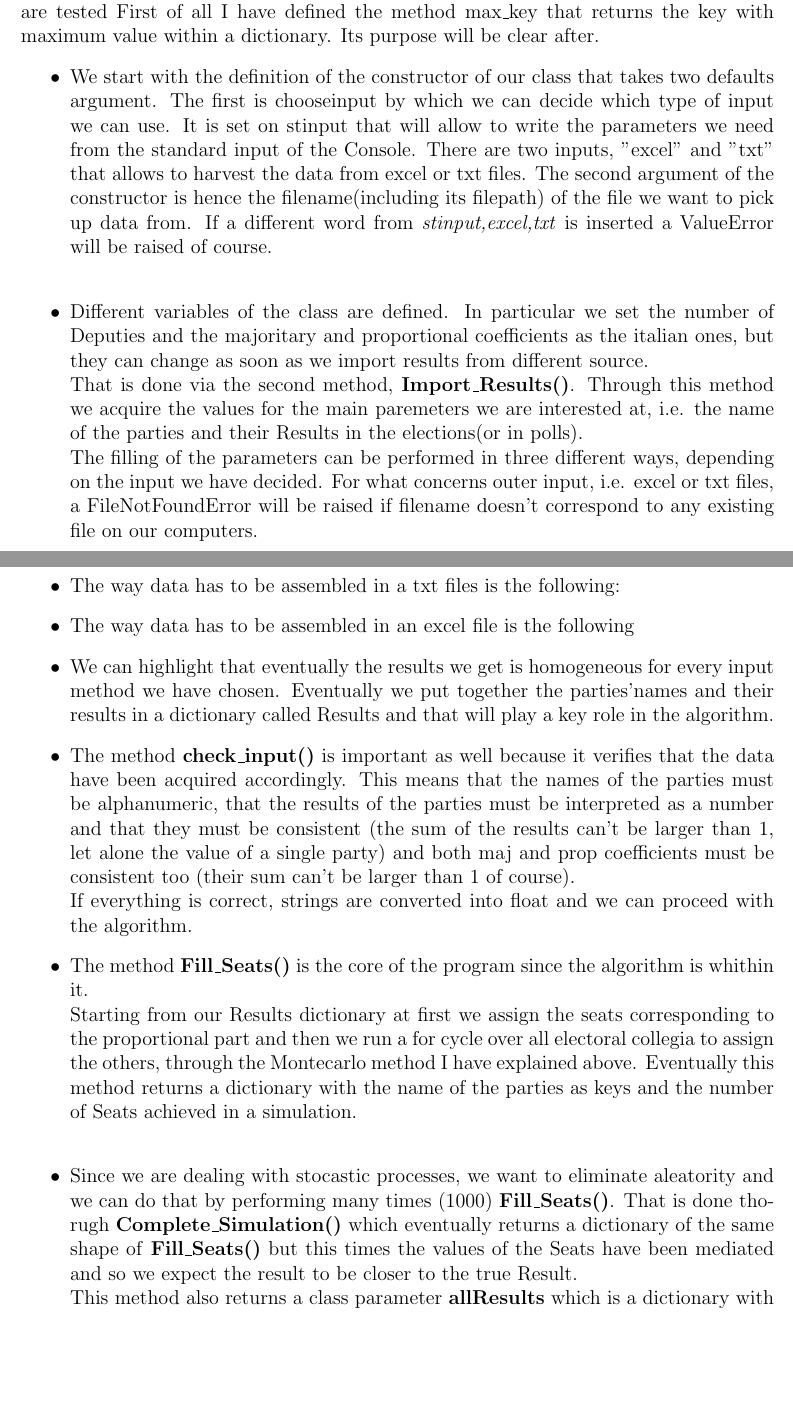
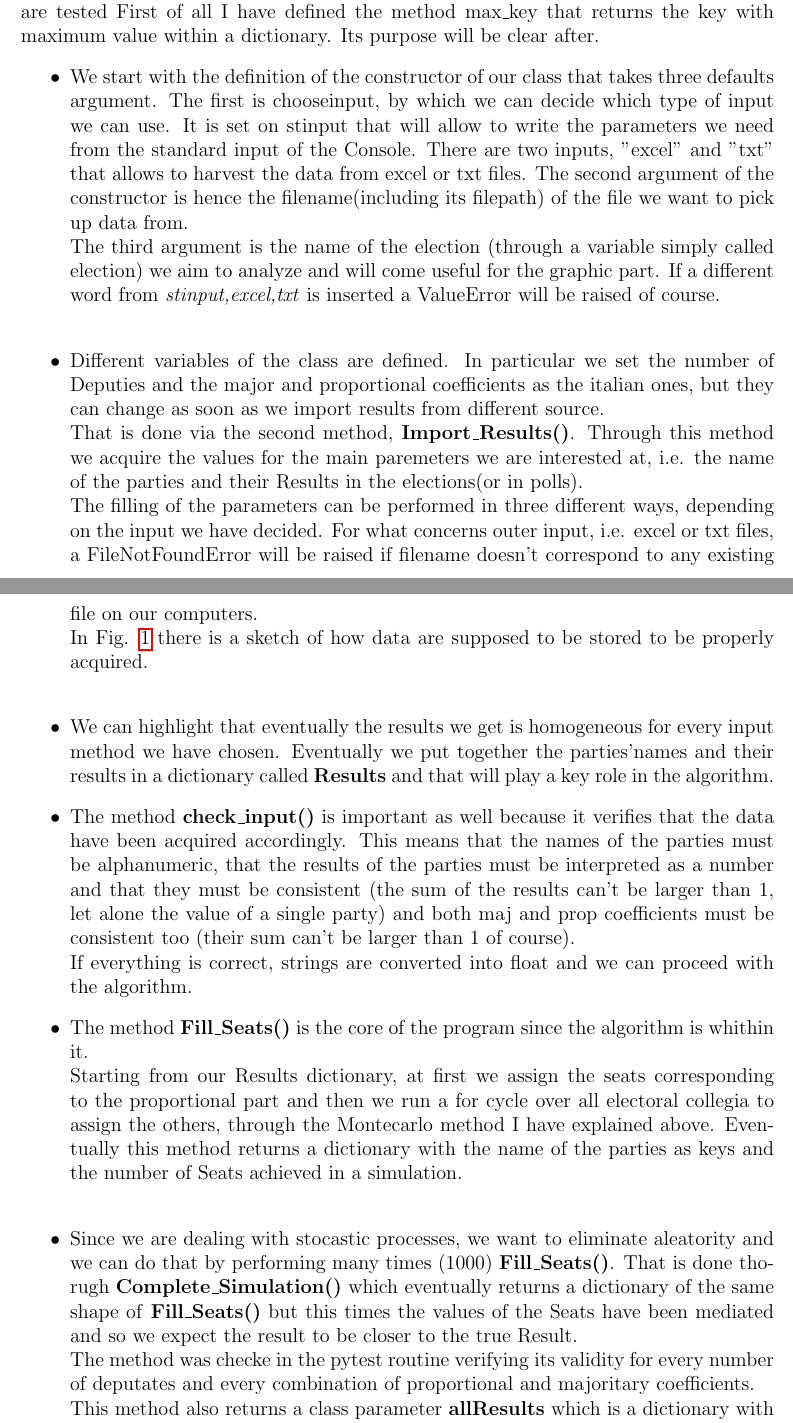
Before and after one commit to g95g95/Exam, a LaTeX document (Theoretical_Background.tex): two parts of pages 2 and 3 of 4 before the commit and two parts of pages 2 and 3 of 5 after it, joined at a grey line, cut so that both start at the same text, the shorter picture padded with empty space. Compiled offline with pdfLaTeX.

Commit message:
Final version of the program with also titles included

```diff
--- a/Theoretical_Background.tex
+++ b/Theoretical_Background.tex
@@ -33,11 +33,11 @@ First of all I have defined the method max$\_$key that returns the key with maxi
 \begin{itemize}
 
 
-\item We start with the definition of the constructor of our class that takes two defaults argument. The first is chooseinput by which we can decide which type of input we can use. It is set on stinput that will allow to write the parameters we need from the standard input of the Console. There are two inputs, "excel" and "txt" that allows to harvest the data from excel or txt files. The second argument of the constructor is hence the filename(including its filepath) of the file we want to pick up data from.
+\item We start with the definition of the constructor of our class that takes three defaults argument. The first is chooseinput, by which we can decide which type of input we can use. It is set on stinput that will allow to write the parameters we need from the standard input of the Console. There are two inputs, "excel" and "txt" that allows to harvest the data from excel or txt files. The second argument of the constructor is hence the filename(including its filepath) of the file we want to pick up data from.\\
+The third argument is the name of the election (through a variable simply called election) we aim to analyze and will come useful for the graphic part.
 If a different word from \textit{stinput,excel,txt} is inserted a ValueError will be raised of course.\\
-\item Different variables of the class are defined. In particular we set the number of Deputies and the majoritary and proportional coefficients as the italian ones, but they can change as soon as we import results from different source.\\
+\item Different variables of the class are defined. In particular we set the number of Deputies and the major and proportional coefficients as the italian ones, but they can change as soon as we import results from different source.\\
 That is done via the second method, \textbf{Import$\_$Results()}. Through this method we acquire the values for the main paremeters we are interested at, i.e. the name of the parties and their Results in the elections(or in polls).\\
 The filling of the parameters can be performed in three different ways, depending on the input we have decided. For what concerns outer input, i.e. excel or txt files, a FileNotFoundError will be raised if filename doesn't correspond to any existing file  on our computers.\\
-\item The way data has to be assembled in a txt files is the following:
-\item The way data has to be assembled in an excel file is the following
-\item We can highlight that eventually the results we get is homogeneous for every input method we have chosen. Eventually we put together the parties'names and their results in a dictionary called Results and that will play a key role in the algorithm.
+In Fig. \ref{fig:examplestest}  there is a sketch of how data are supposed to be stored to be properly acquired.\\
+\begin{figure}
@@ -44,13 +47,17 @@ The filling of the parameters can be performed in three different ways, dependin
+	\label{fig:examplestest}
+\end{figure}
+\item We can highlight that eventually the results we get is homogeneous for every input method we have chosen. Eventually we put together the parties'names and their results in a dictionary called \textbf{Results} and that will play a key role in the algorithm.
 \item The method \textbf{check$\_$input()} is important as well because it verifies that the data have been acquired accordingly. This means that the names of the parties must be alphanumeric, that the results of the parties must be interpreted as a number and that they must be consistent (the sum of the results can't be larger than 1, let alone the value of a single party) and both maj and prop coefficients must be consistent too (their sum can't be larger than 1 of course).\\
 If everything is correct, strings are converted into float and we can proceed with the algorithm.
 
 \item
-The method \textbf{Fill$\_$Seats()} is the core of the program since the algorithm is whithin it.\\ Starting from our Results dictionary at first we assign the seats corresponding to the proportional part and then we run a for cycle over all electoral collegia to assign the others, through the Montecarlo method I have explained above. Eventually this method returns a dictionary with the name of the parties as keys and the number of Seats achieved in a simulation.\\
+The method \textbf{Fill$\_$Seats()} is the core of the program since the algorithm is whithin it.\\ Starting from our Results dictionary, at first we assign the seats corresponding to the proportional part and then we run a for cycle over all electoral collegia to assign the others, through the Montecarlo method I have explained above. Eventually this method returns a dictionary with the name of the parties as keys and the number of Seats achieved in a simulation.\\
 \item Since we are dealing with stocastic processes, we want to eliminate aleatority and we can do that by performing many times (1000)  \textbf{Fill$\_$Seats()}. That is done thorugh \textbf{Complete$\_$Simulation()} which eventually returns a dictionary of the same shape of \textbf{Fill$\_$Seats()} but this times the values of the Seats have been mediated and so we expect the result to be closer to the true Result.\\
+The method was checke in the pytest routine verifying its validity for every number of deputates and every combination of proportional and majoritary coefficients.\\
 This method also returns a class parameter \textbf{allResults} which is a dictionary with keys displayed by the name of each party and values as a list of the different values the party has achieved throughout the whole simulation. It will be very important in the graphic part
 We can check that in the testing module, where the algorithm was tested with 2018 italian general elections. We asked a 5$\%$(this algorithm cannot foresee the seats assigned abroad) discrepancy between the simulated results and the actual number of seats and the test was passed.
 \item
-Let's now take a glance at the graphic part that is useful to graphically visualize our Results. It takes place through the method \textbf{Graphics} that has 1 argument set as an empty dictionary named "real" by default. When the function is called and no argument is put within ist brackets that means we just want to display the simulated data. Conversely if we insert a dictionary as real,that dictionary should represent the real results of the election we were simultaing. That also means that  we want to display both the simulated results and the real ones.\\
+Let's now take a glance at the graphic part that is useful to graphically visualize our Results. It takes place through the method \textbf{Graphics} that has 1 argument set as an empty dictionary named "real" by default. When the function is called and no argument is put within ist brackets that means we just want to display the simulated data. Conversely, if we insert a dictionary as real,that dictionary should represent the real results of the election we were simultaing. That also means that  we want to display both the simulated results and the real ones.\\
 Of course we need to pay attention at how the real dictionary is built up. We have to make sure that it has the same number of parties and that the names of the parties are the same, otherwise a ValueError will be raised (that was checked in the pytest routine).
 \item
 \textbf{Graphics}() starts with the execution of \textbf{Complete$\_$Simulation()} and retunrs an histogram with just the simulated data or with both simulated data and real data depending on the value of the argument "real".\\
```
Also changed, not shown: Graphics/Histogram-Confrontation.png (deleted), Graphics/Histogram-Confrontation_for_Italian_2018_General_Election.png (added), Graphics/Numbers of possible results.png (deleted), Graphics/Numbers of possible results_for_Italian_2018_General_Election.png (added), Theoretical_Background.pdf, Theoretical_Background.tex (11 more changed lines), 1 other file.
